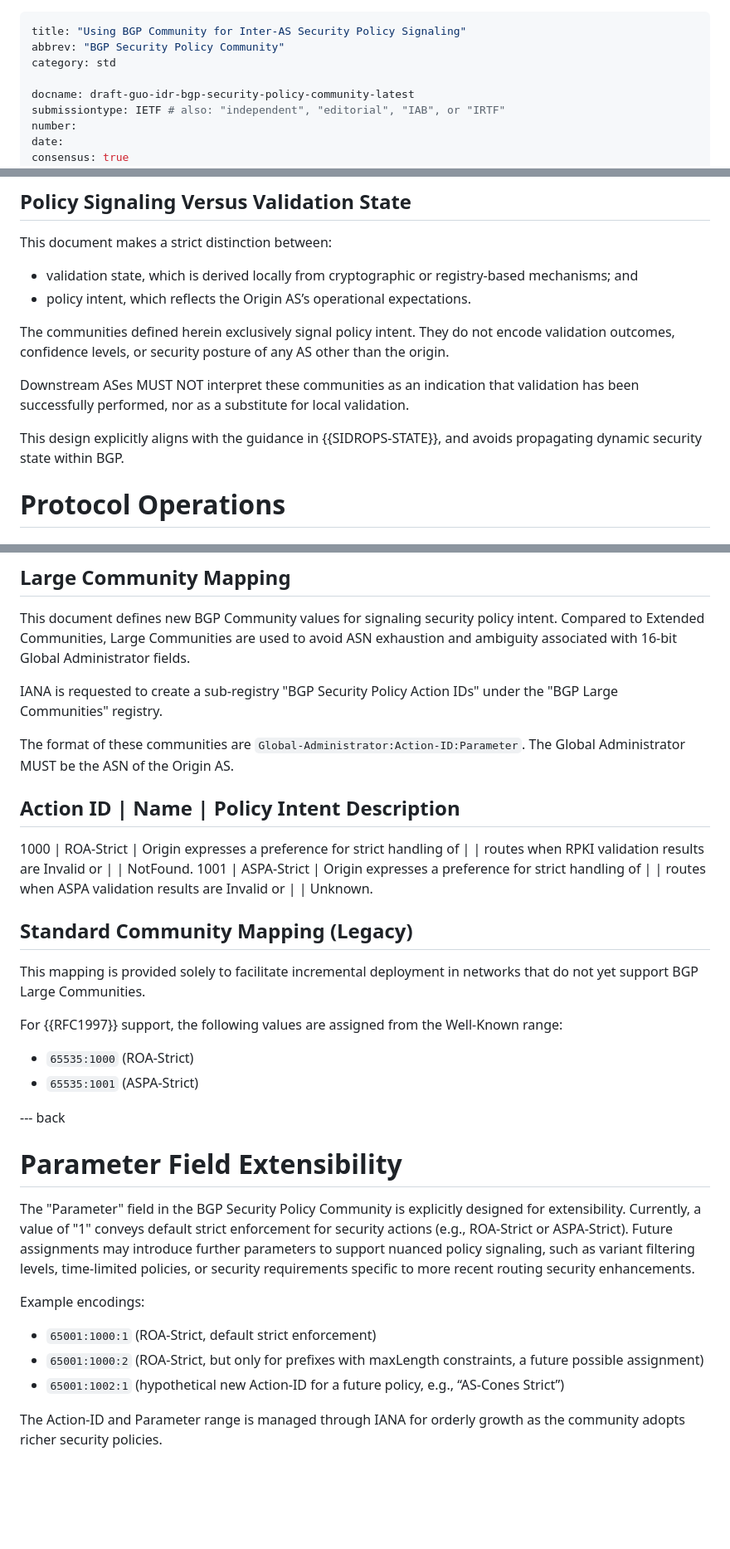
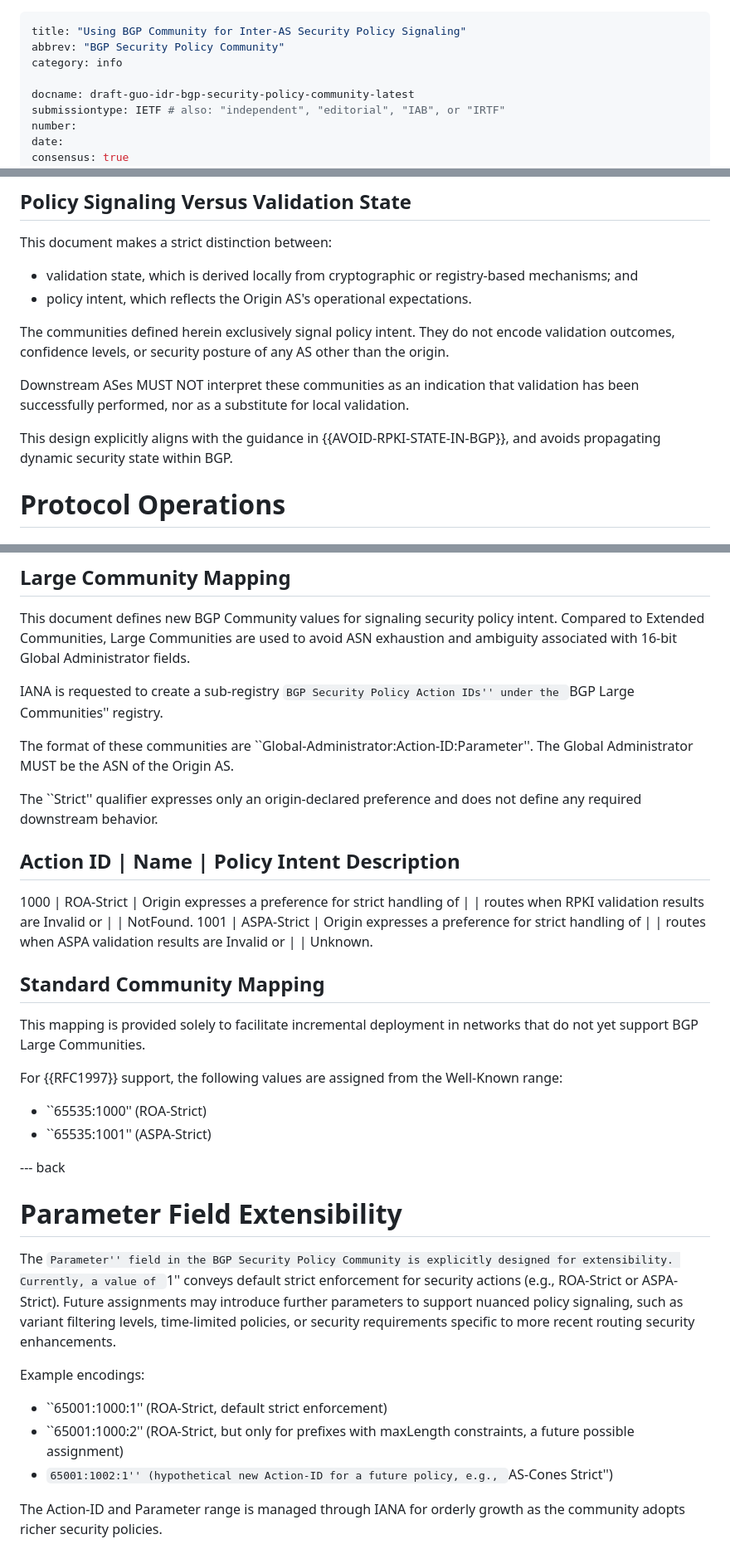
Before and after one commit to FCBGP/bgp-security-community, a Markdown page: draft-guo-idr-bgp-security-policy-community.md, 3 parts joined by grey strips. Shown at 83% size. GitHub-like rendering; blank space fills up the shorter version.

Commit message:
Update draft-guo-idr-bgp-security-policy-community.md
'Strict' semantic

```diff
--- a/draft-guo-idr-bgp-security-policy-community.md
+++ b/draft-guo-idr-bgp-security-policy-community.md
@@ -1,7 +1,7 @@
 ---
 title: "Using BGP Community for Inter-AS Security Policy Signaling"
 abbrev: "BGP Security Policy Community"
-category: std
+category: info
 
 docname: draft-guo-idr-bgp-security-policy-community-latest
 submissiontype: IETF # also: "independent", "editorial", "IAB", or "IRTF"
@@ -101,13 +104,13 @@ Intermediate ASes may apply local policy that removes or modifies communities; s
 This document makes a strict distinction between:
 
 - validation state, which is derived locally from cryptographic or registry-based mechanisms; and
-- policy intent, which reflects the Origin AS’s operational expectations.
+- policy intent, which reflects the Origin AS's operational expectations.
 
 The communities defined herein exclusively signal policy intent. They do not encode validation outcomes, confidence levels, or security posture of any AS other than the origin.
 
 Downstream ASes MUST NOT interpret these communities as an indication that validation has been successfully performed, nor as a substitute for local validation.
 
-This design explicitly aligns with the guidance in {{SIDROPS-STATE}}, and avoids propagating dynamic security state within BGP.
+This design explicitly aligns with the guidance in {{AVOID-RPKI-STATE-IN-BGP}}, and avoids propagating dynamic security state within BGP.
 
 # Protocol Operations
 
@@ -212,10 +217,11 @@ decisions.
 
 This document defines new BGP Community values for signaling security policy intent. Compared to Extended Communities, Large Communities are used to avoid ASN exhaustion and ambiguity associated with 16-bit Global Administrator fields.
 
-IANA is requested to create a sub-registry "BGP Security Policy Action IDs" under the "BGP Large Communities" registry.
+IANA is requested to create a sub-registry ``BGP Security Policy Action IDs'' under the ``BGP Large Communities'' registry.
 
-The format of these communities are `Global-Administrator:Action-ID:Parameter`. The Global Administrator MUST be the ASN of the Origin AS.
+The format of these communities are ``Global-Administrator:Action-ID:Parameter''. The Global Administrator MUST be the ASN of the Origin AS.
 
+The ``Strict'' qualifier expresses only an origin-declared preference and does not define any required downstream behavior.
 
   Action ID | Name        | Policy Intent Description
   ---------------------------------------------------
@@ -226,26 +232,26 @@ The format of these communities are `Global-Administrator:Action-ID:Parameter`.
             |             | routes when ASPA validation results are Invalid or
             |             | Unknown.
 
-## Standard Community Mapping (Legacy)
+## Standard Community Mapping
 
 This mapping is provided solely to facilitate incremental deployment in networks that do not yet support BGP Large Communities.
 
 For {{RFC1997}} support, the following values are assigned from the Well-Known range:
 
-- `65535:1000` (ROA-Strict)
-- `65535:1001` (ASPA-Strict)
+- ``65535:1000'' (ROA-Strict)
+- ``65535:1001'' (ASPA-Strict)
 
 --- back
 
 # Parameter Field Extensibility
 
-The "Parameter" field in the BGP Security Policy Community is explicitly designed for extensibility. Currently, a value of "1" conveys default strict enforcement for security actions (e.g., ROA-Strict or ASPA-Strict). Future assignments may introduce further parameters to support nuanced policy signaling, such as variant filtering levels, time-limited policies, or security requirements specific to more recent routing security enhancements.
+The ``Parameter'' field in the BGP Security Policy Community is explicitly designed for extensibility. Currently, a value of ``1'' conveys default strict enforcement for security actions (e.g., ROA-Strict or ASPA-Strict). Future assignments may introduce further parameters to support nuanced policy signaling, such as variant filtering levels, time-limited policies, or security requirements specific to more recent routing security enhancements.
 
 Example encodings:
 
-- `65001:1000:1` (ROA-Strict, default strict enforcement)
-- `65001:1000:2` (ROA-Strict, but only for prefixes with maxLength constraints, a future possible assignment)
-- `65001:1002:1` (hypothetical new Action-ID for a future policy, e.g., “AS-Cones Strict”)
+- ``65001:1000:1'' (ROA-Strict, default strict enforcement)
+- ``65001:1000:2'' (ROA-Strict, but only for prefixes with maxLength constraints, a future possible assignment)
+- ``65001:1002:1'' (hypothetical new Action-ID for a future policy, e.g., ``AS-Cones Strict'')
 
 The Action-ID and Parameter range is managed through IANA for orderly growth as the community adopts richer security policies.
 
```
Also changed, not shown: other parts of draft-guo-idr-bgp-security-policy-community.md (+11 -7 lines).
